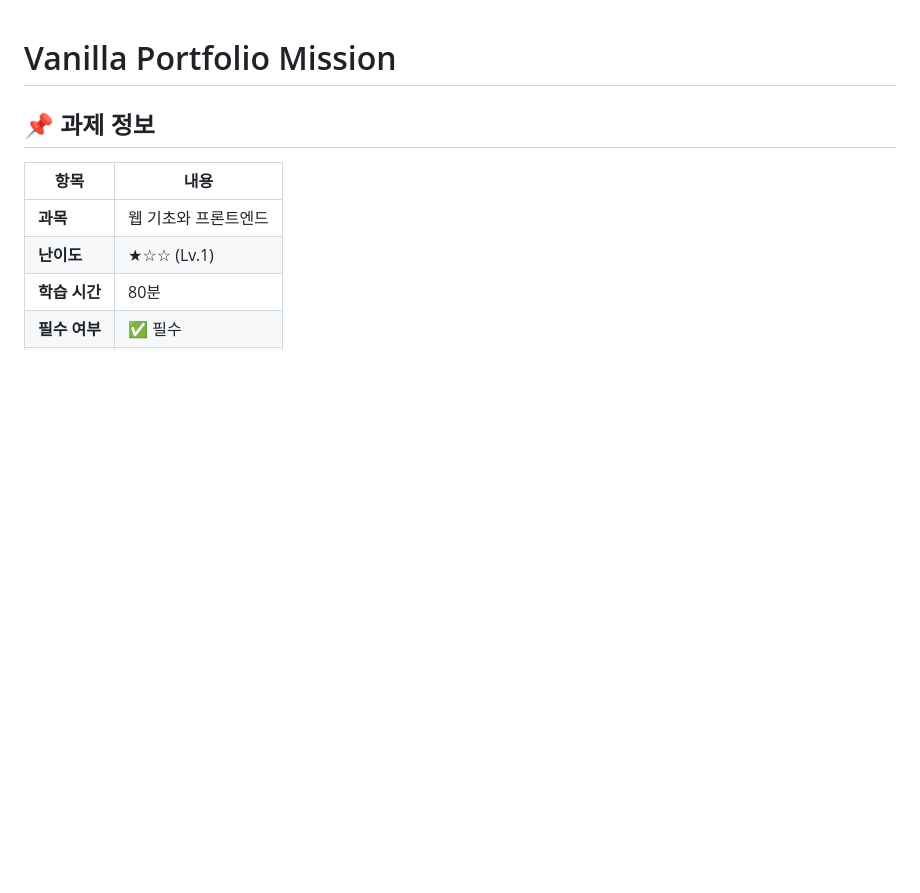
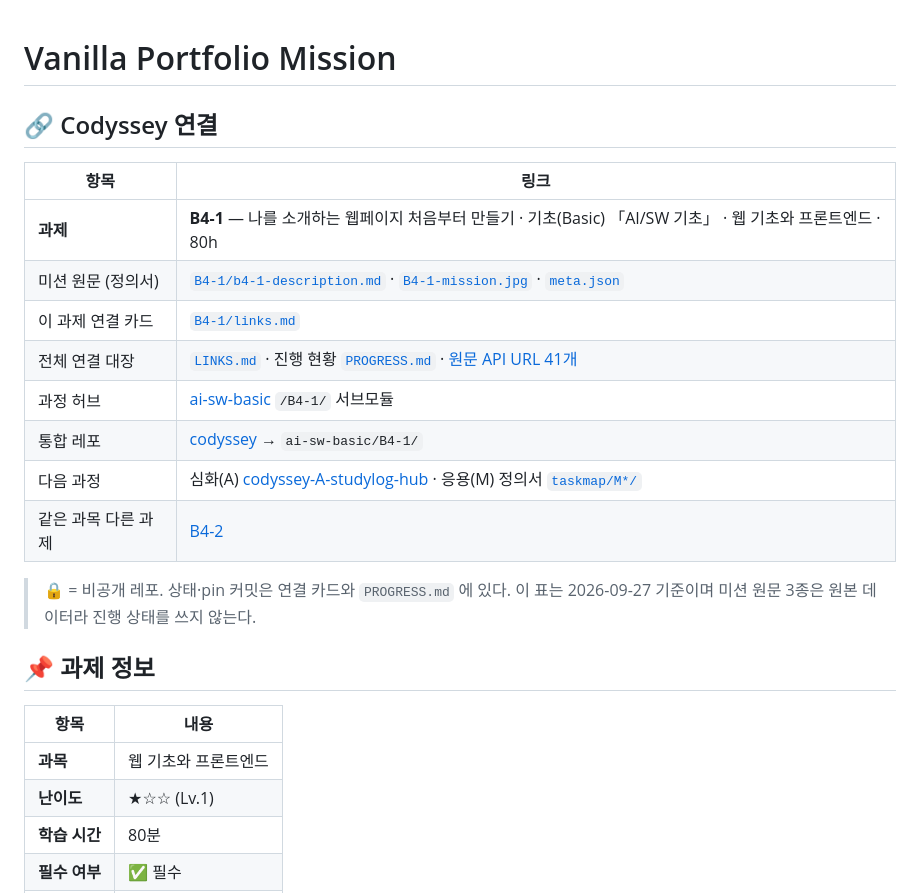
Before and after one commit to giyeop-cody/giyeop-cody.github.io, a Markdown page: README.md, the part around the change. Rendered like a GitHub page; blank space fills up the shorter version.

Commit message:
docs: Codyssey 연결 표 추가 — B4-1 정의서·과정 허브·형제 레포 상호 링크

```diff
--- a/README.md
+++ b/README.md
@@ -1,5 +1,23 @@
 # Vanilla Portfolio Mission
 
+
+
+<!-- codyssey-links:start -->
+## 🔗 Codyssey 연결
+
+| 항목 | 링크 |
+|---|---|
+| **과제** | **B4-1** — 나를 소개하는 웹페이지 처음부터 만들기 · 기초(Basic) 「AI/SW 기초」 · 웹 기초와 프론트엔드 · 80h |
+| 미션 원문 (정의서) | [`B4-1/b4-1-description.md`](https://github.com/giyeop-cody/codyssey-taskmap/blob/main/B4-1/b4-1-description.md) · [`B4-1-mission.jpg`](https://github.com/giyeop-cody/codyssey-taskmap/blob/main/B4-1/b4-1-mission.jpg) · [`meta.json`](https://github.com/giyeop-cody/codyssey-taskmap/blob/main/B4-1/meta.json) |
+| 이 과제 연결 카드 | [`B4-1/links.md`](https://github.com/giyeop-cody/codyssey-taskmap/blob/main/B4-1/links.md) |
+| 전체 연결 대장 | [`LINKS.md`](https://github.com/giyeop-cody/codyssey-taskmap/blob/main/LINKS.md) · 진행 현황 [`PROGRESS.md`](https://github.com/giyeop-cody/codyssey-taskmap/blob/main/PROGRESS.md) · [원문 API URL 41개](https://github.com/giyeop-cody/codyssey-taskmap/blob/main/codyssey-all-urls.md) |
+| 과정 허브 | [ai-sw-basic](https://github.com/giyeop-cody/ai-sw-basic) `/B4-1/` 서브모듈 |
+| 통합 레포 | [codyssey](https://github.com/giyeop-cody/codyssey) → `ai-sw-basic/B4-1/` |
+| 다음 과정 | 심화(A) [codyssey-A-studylog-hub](https://github.com/giyeop-cody/codyssey-A-studylog-hub) · 응용(M) 정의서 [`taskmap/M*/`](https://github.com/giyeop-cody/codyssey-taskmap/tree/main/M1-1) |
+| 같은 과목 다른 과제 | [B4-2](https://github.com/giyeop-cody/codyssey-taskmap/blob/main/B4-2/links.md) |
+
+> 🔒 = 비공개 레포. 상태·pin 커밋은 연결 카드와 `PROGRESS.md` 에 있다. 이 표는 2026-09-27 기준이며 미션 원문 3종은 원본 데이터라 진행 상태를 쓰지 않는다.
+<!-- codyssey-links:end -->
 
 ## 📌 과제 정보
 
```
